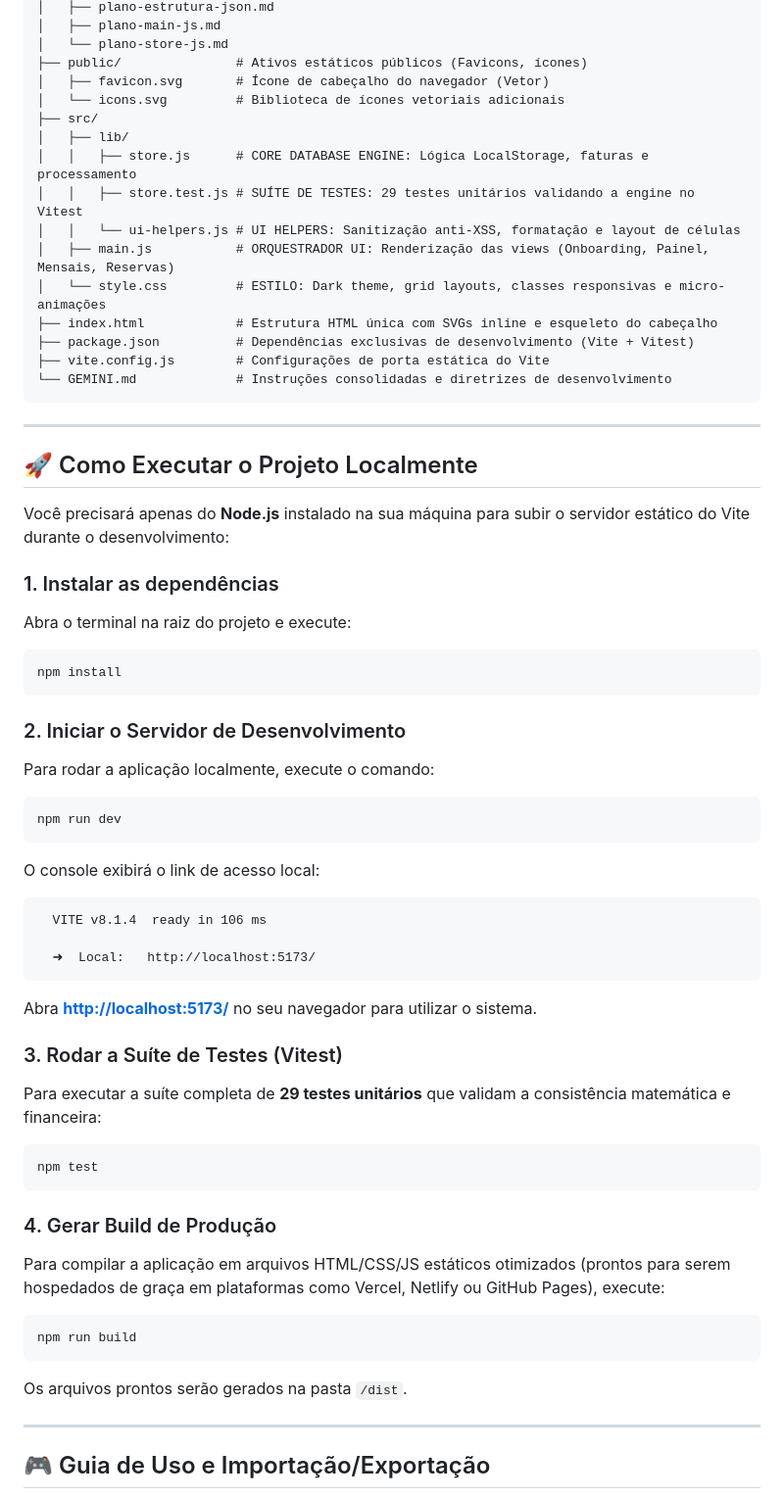
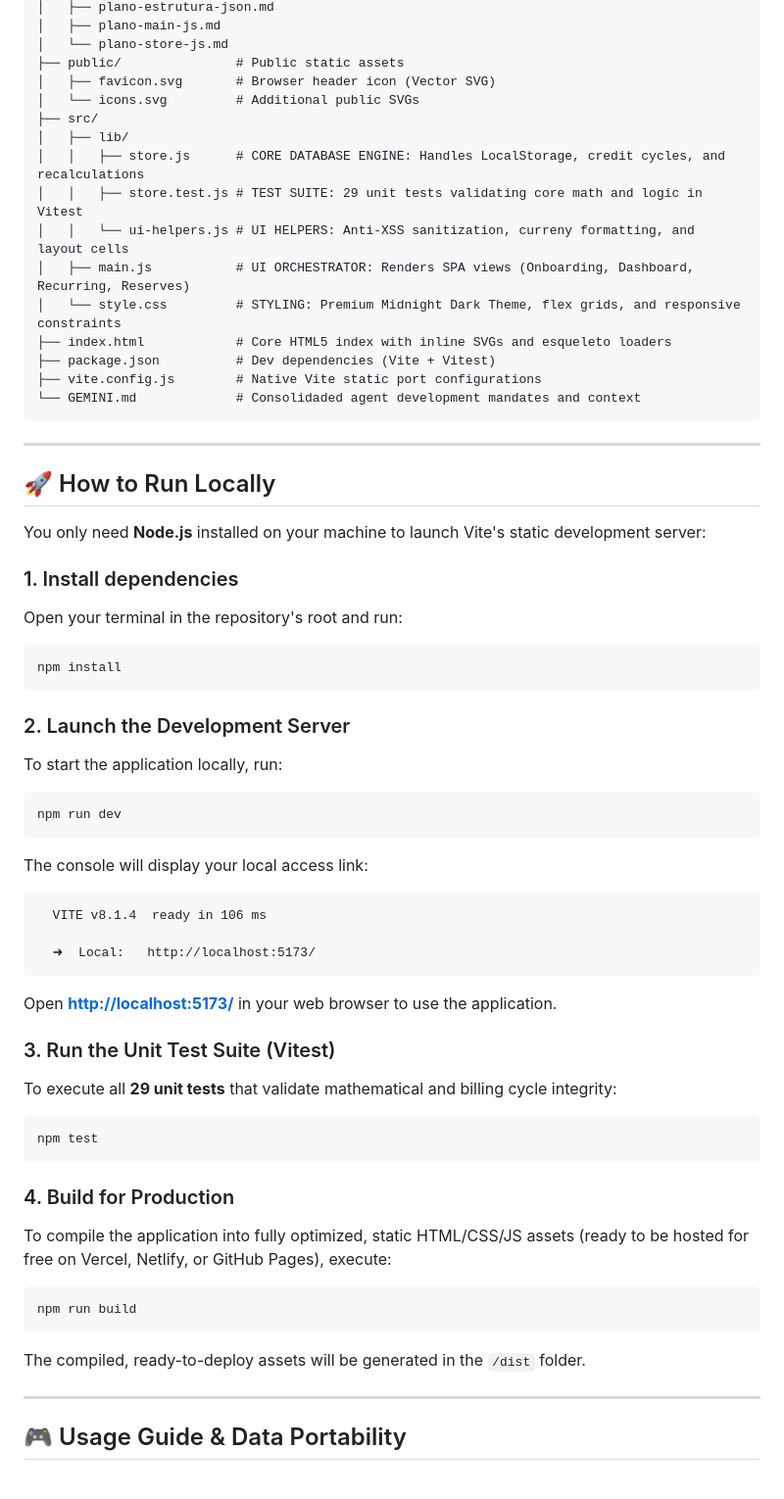
Before and after one commit to OdevMatheus/FinJSON, a Markdown page: README.md, the part around one of its changes. Shown at 98% size. GitHub-like rendering.

Commit message:
docs: localize README into English and move Portuguese version to docs folder

````diff
--- a/README.md
+++ b/README.md
@@ -56,62 +59,62 @@ FinJSON/
 │   ├── plano-estrutura-json.md
 │   ├── plano-main-js.md
 │   └── plano-store-js.md
-├── public/               # Ativos estáticos públicos (Favicons, ícones)
-│   ├── favicon.svg       # Ícone de cabeçalho do navegador (Vetor)
-│   └── icons.svg         # Biblioteca de ícones vetoriais adicionais
+├── public/               # Public static assets
+│   ├── favicon.svg       # Browser header icon (Vector SVG)
+│   └── icons.svg         # Additional public SVGs
 ├── src/
 │   ├── lib/
-│   │   ├── store.js      # CORE DATABASE ENGINE: Lógica LocalStorage, faturas e processamento
-│   │   ├── store.test.js # SUÍTE DE TESTES: 29 testes unitários validando a engine no Vitest
-│   │   └── ui-helpers.js # UI HELPERS: Sanitização anti-XSS, formatação e layout de células
-│   ├── main.js           # ORQUESTRADOR UI: Renderização das views (Onboarding, Painel, Mensais, Reservas)
-│   └── style.css         # ESTILO: Dark theme, grid layouts, classes responsivas e micro-animações
-├── index.html            # Estrutura HTML única com SVGs inline e esqueleto do cabeçalho
-├── package.json          # Dependências exclusivas de desenvolvimento (Vite + Vitest)
-├── vite.config.js        # Configurações de porta estática do Vite
-└── GEMINI.md             # Instruções consolidadas e diretrizes de desenvolvimento
+│   │   ├── store.js      # CORE DATABASE ENGINE: Handles LocalStorage, credit cycles, and recalculations
+│   │   ├── store.test.js # TEST SUITE: 29 unit tests validating core math and logic in Vitest
+│   │   └── ui-helpers.js # UI HELPERS: Anti-XSS sanitization, curreny formatting, and layout cells
+│   ├── main.js           # UI ORCHESTRATOR: Renders SPA views (Onboarding, Dashboard, Recurring, Reserves)
+│   └── style.css         # STYLING: Premium Midnight Dark Theme, flex grids, and responsive constraints
+├── index.html            # Core HTML5 index with inline SVGs and esqueleto loaders
+├── package.json          # Dev dependencies (Vite + Vitest)
+├── vite.config.js        # Native Vite static port configurations
+└── GEMINI.md             # Consolidaded agent development mandates and context
 ```
 
 ---
 
-## 🚀 Como Executar o Projeto Localmente
+## 🚀 How to Run Locally
 
-Você precisará apenas do **Node.js** instalado na sua máquina para subir o servidor estático do Vite durante o desenvolvimento:
+You only need **Node.js** installed on your machine to launch Vite's static development server:
 
-### 1. Instalar as dependências
-Abra o terminal na raiz do projeto e execute:
+### 1. Install dependencies
+Open your terminal in the repository's root and run:
 ```bash
 npm install
 ```
 
-### 2. Iniciar o Servidor de Desenvolvimento
-Para rodar a aplicação localmente, execute o comando:
+### 2. Launch the Development Server
+To start the application locally, run:
 ```bash
 npm run dev
 ```
 
-O console exibirá o link de acesso local:
+The console will display your local access link:
 ```text
   VITE v8.1.4  ready in 106 ms
 
   ➜  Local:   http://localhost:5173/
 ```
-Abra **[http://localhost:5173/](http://localhost:5173/)** no seu navegador para utilizar o sistema.
+Open **[http://localhost:5173/](http://localhost:5173/)** in your web browser to use the application.
 
-### 3. Rodar a Suíte de Testes (Vitest)
-Para executar a suíte completa de **29 testes unitários** que validam a consistência matemática e financeira:
+### 3. Run the Unit Test Suite (Vitest)
+To execute all **29 unit tests** that validate mathematical and billing cycle integrity:
 ```bash
 npm test
 ```
 
-### 4. Gerar Build de Produção
-Para compilar a aplicação em arquivos HTML/CSS/JS estáticos otimizados (prontos para serem hospedados de graça em plataformas como Vercel, Netlify ou GitHub Pages), execute:
+### 4. Build for Production
+To compile the application into fully optimized, static HTML/CSS/JS assets (ready to be hosted for free on Vercel, Netlify, or GitHub Pages), execute:
 ```bash
 npm run build
 ```
-Os arquivos prontos serão gerados na pasta `/dist`.
+The compiled, ready-to-deploy assets will be generated in the `/dist` folder.
 
 ---
 
-## 🎮 Guia de Uso e Importação/Exportação
+## 🎮 Usage Guide & Data Portability
 
````
Also changed, not shown: other parts of README.md (+39 -36 lines), docs/README-PT.md (added, +145 -0 lines).
